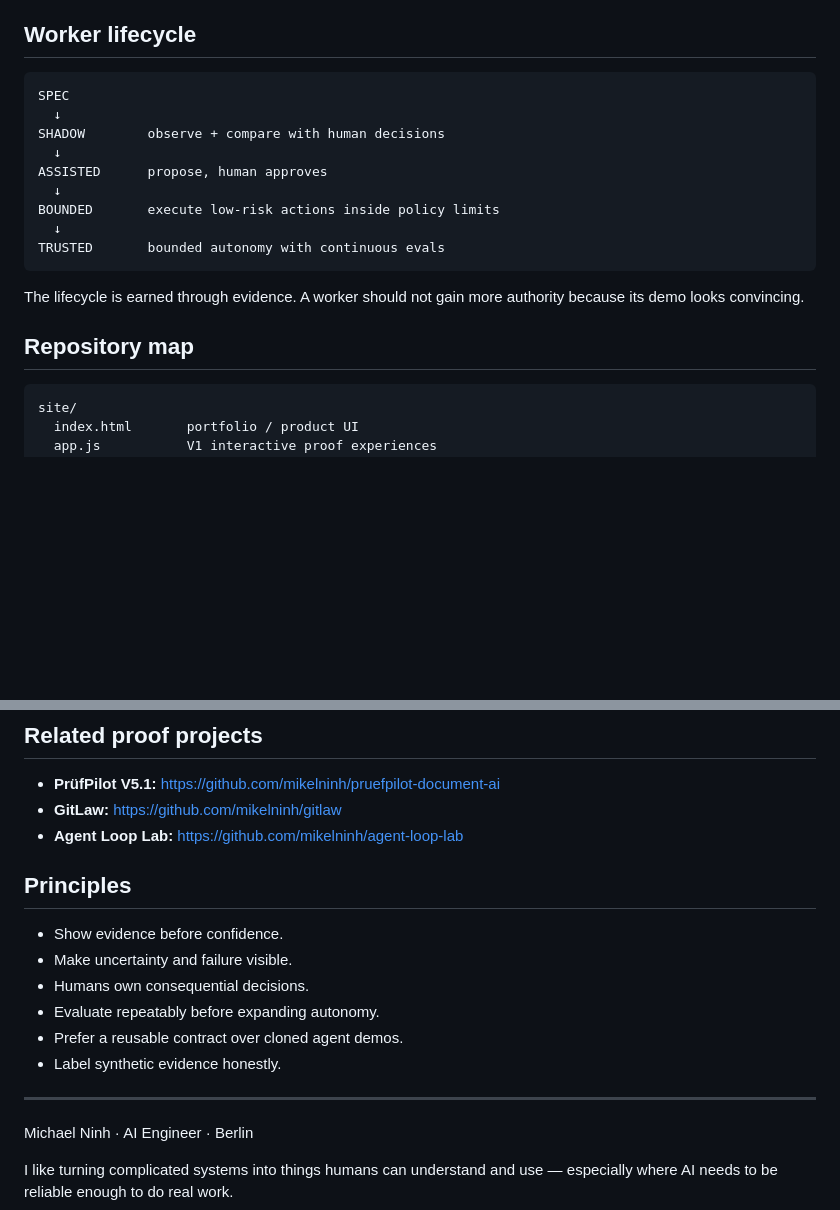
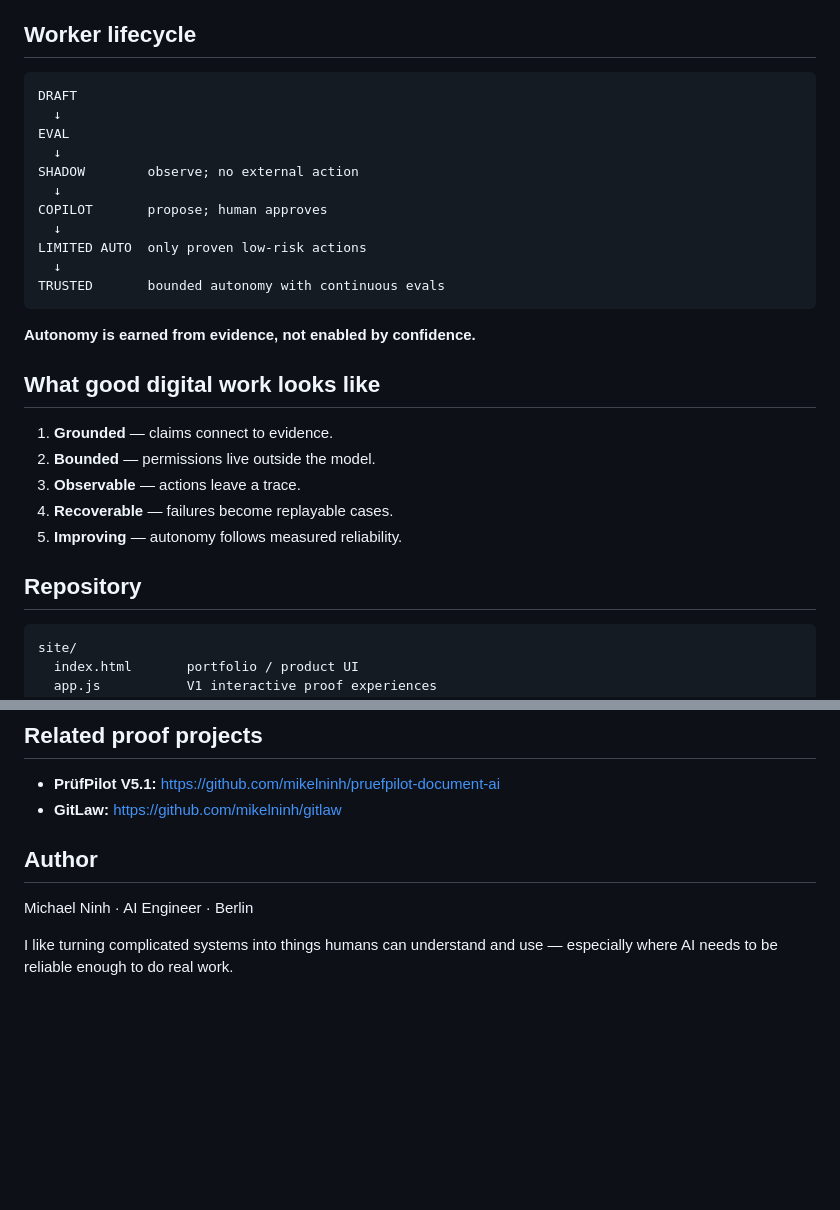
Before and after one commit to mikelninh/digital-worker-factory, a Markdown page: README.md, 2 parts joined by grey strips. Drawn GitHub-style; blank space fills up the shorter version.

Commit message:
Limit README polish to opening copy

````diff
--- a/README.md
+++ b/README.md
@@ -109,20 +109,30 @@ CasePilot contributes the reliability pattern:
 ## Worker lifecycle
 
 ```text
-SPEC
+DRAFT
   ↓
-SHADOW        observe + compare with human decisions
+EVAL
   ↓
-ASSISTED      propose, human approves
+SHADOW        observe; no external action
   ↓
-BOUNDED       execute low-risk actions inside policy limits
+COPILOT       propose; human approves
+  ↓
+LIMITED AUTO  only proven low-risk actions
   ↓
 TRUSTED       bounded autonomy with continuous evals
 ```
 
-The lifecycle is earned through evidence. A worker should not gain more authority because its demo looks convincing.
+**Autonomy is earned from evidence, not enabled by confidence.**
 
-## Repository map
+## What good digital work looks like
+
+1. **Grounded** — claims connect to evidence.
+2. **Bounded** — permissions live outside the model.
+3. **Observable** — actions leave a trace.
+4. **Recoverable** — failures become replayable cases.
+5. **Improving** — autonomy follows measured reliability.
+
+## Repository
 
 ```text
 site/
@@ -146,18 +156,8 @@ evals/
 
 - **PrüfPilot V5.1:** https://github.com/mikelninh/pruefpilot-document-ai
 - **GitLaw:** https://github.com/mikelninh/gitlaw
-- **Agent Loop Lab:** https://github.com/mikelninh/agent-loop-lab
 
-## Principles
-
-- Show evidence before confidence.
-- Make uncertainty and failure visible.
-- Humans own consequential decisions.
-- Evaluate repeatably before expanding autonomy.
-- Prefer a reusable contract over cloned agent demos.
-- Label synthetic evidence honestly.
-
----
+## Author
 
 Michael Ninh · AI Engineer · Berlin
 
````
